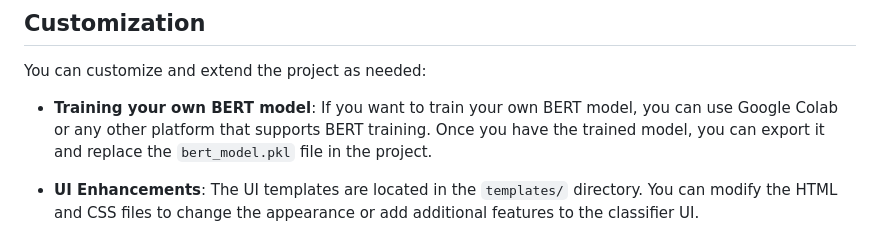
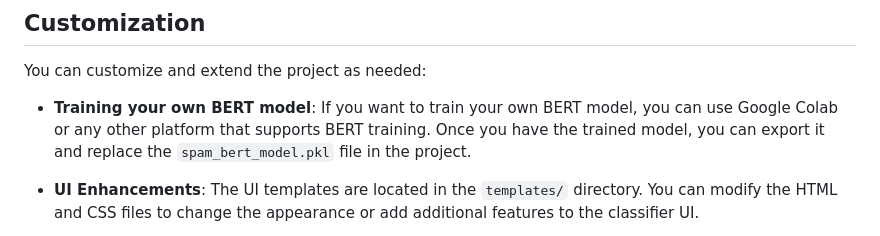
Before and after one commit to sagarmi4545/SpamVsHam, a Markdown page: README.md, the part around the change. Rendered like a GitHub page.

```diff
--- a/README.md
+++ b/README.md
@@ -42,7 +42,7 @@ To get started with the project, follow these steps:
 
 You can customize and extend the project as needed:
 
-- **Training your own BERT model**: If you want to train your own BERT model, you can use Google Colab or any other platform that supports BERT training. Once you have the trained model, you can export it and replace the `bert_model.pkl` file in the project.
+- **Training your own BERT model**: If you want to train your own BERT model, you can use Google Colab or any other platform that supports BERT training. Once you have the trained model, you can export it and replace the `spam_bert_model.pkl` file in the project.
 
 - **UI Enhancements**: The UI templates are located in the `templates/` directory. You can modify the HTML and CSS files to change the appearance or add additional features to the classifier UI.
 
```
